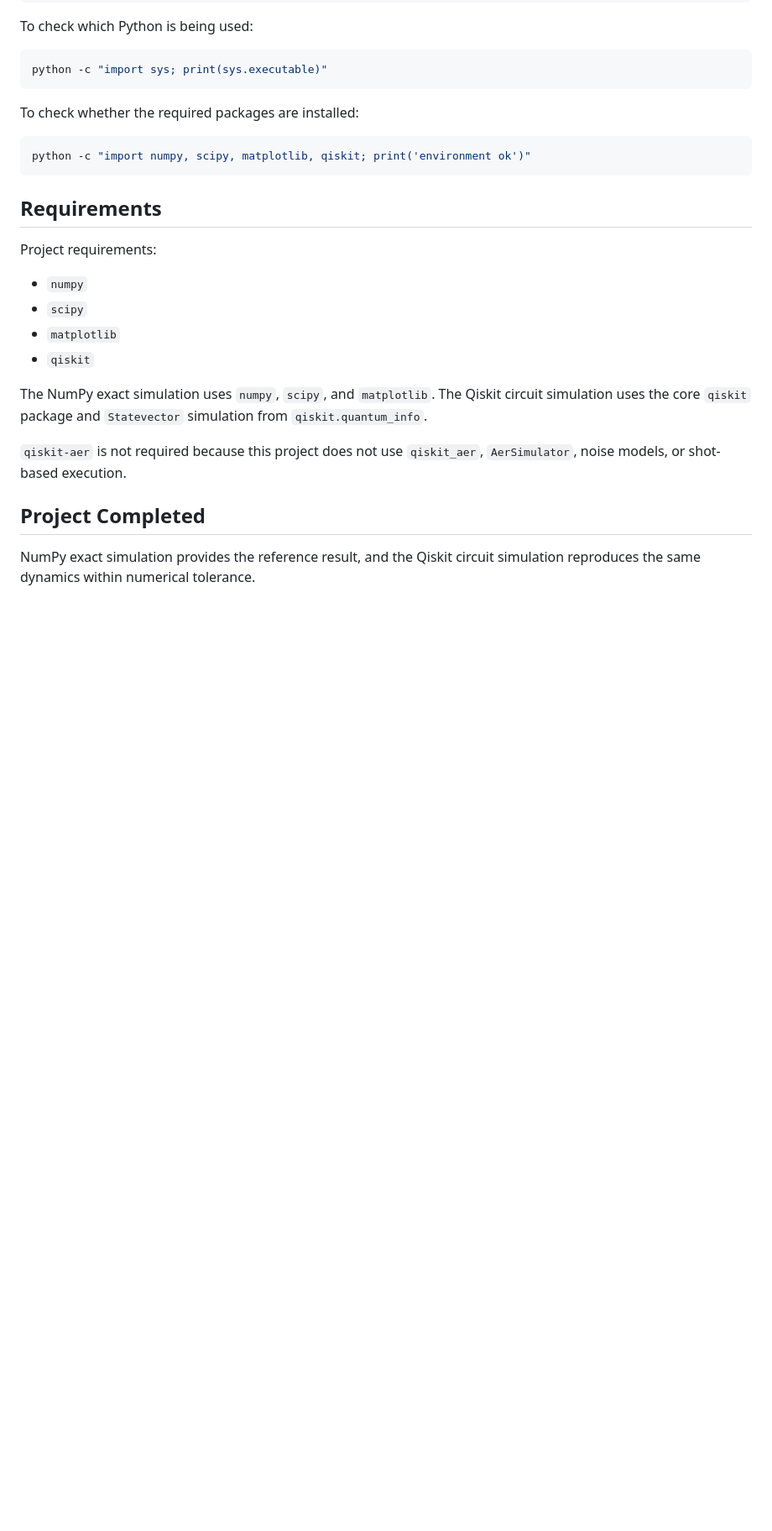
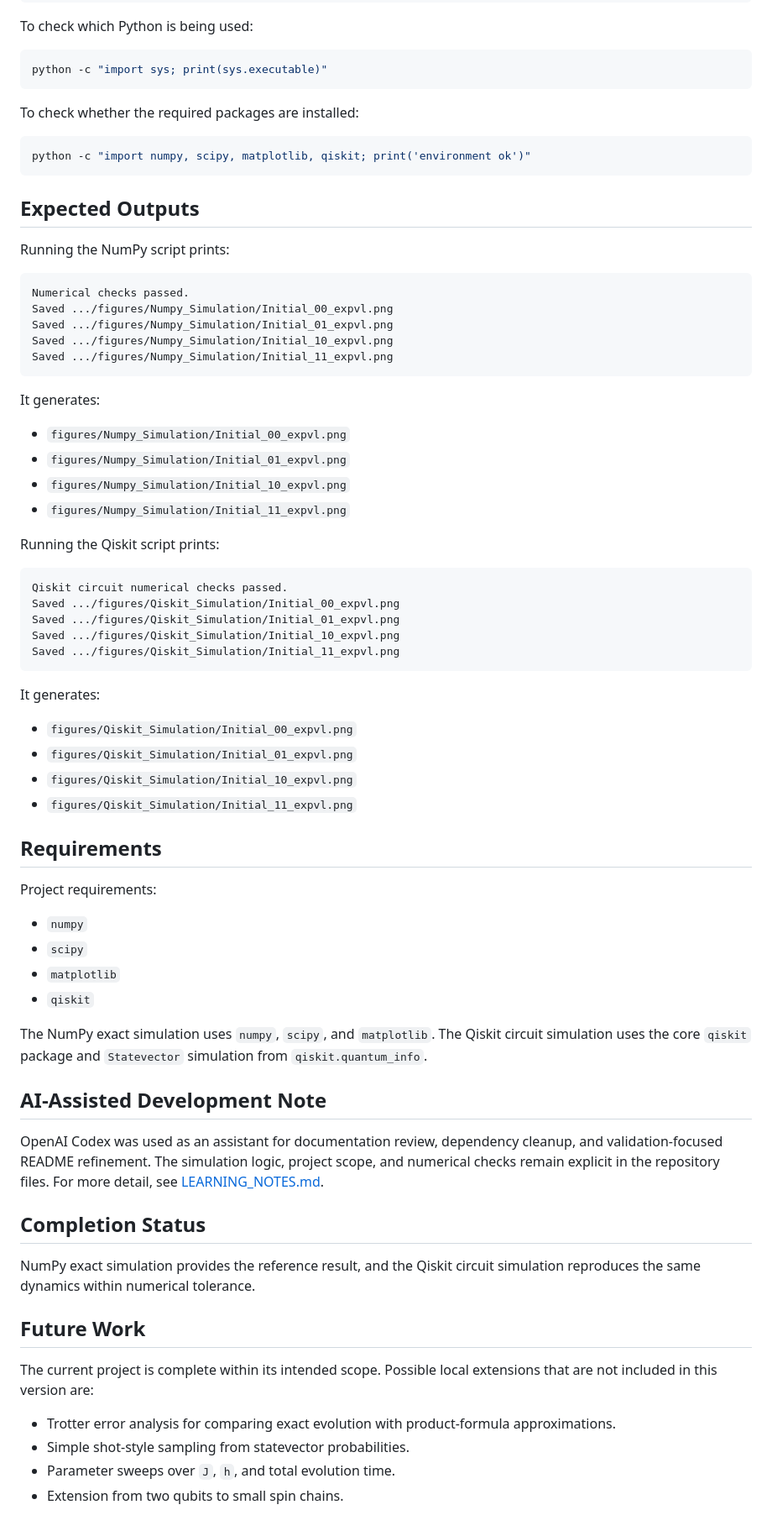
Before and after one commit to IceYi233/Personal-Quantum-simulation-learning-project, a Markdown page: README.md, the part around one of its changes. Shown at 84% size. GitHub-like rendering; blank space fills up the shorter version.

Commit message:
README future work addition

````diff
--- a/README.md
+++ b/README.md
@@ -196,6 +231,42 @@ To check whether the required packages are installed:
 python -c "import numpy, scipy, matplotlib, qiskit; print('environment ok')"
 ```
 
+## Expected Outputs
+
+Running the NumPy script prints:
+
+```text
+Numerical checks passed.
+Saved .../figures/Numpy_Simulation/Initial_00_expvl.png
+Saved .../figures/Numpy_Simulation/Initial_01_expvl.png
+Saved .../figures/Numpy_Simulation/Initial_10_expvl.png
+Saved .../figures/Numpy_Simulation/Initial_11_expvl.png
+```
+
+It generates:
+
+- `figures/Numpy_Simulation/Initial_00_expvl.png`
+- `figures/Numpy_Simulation/Initial_01_expvl.png`
+- `figures/Numpy_Simulation/Initial_10_expvl.png`
+- `figures/Numpy_Simulation/Initial_11_expvl.png`
+
+Running the Qiskit script prints:
+
+```text
+Qiskit circuit numerical checks passed.
+Saved .../figures/Qiskit_Simulation/Initial_00_expvl.png
+Saved .../figures/Qiskit_Simulation/Initial_01_expvl.png
+Saved .../figures/Qiskit_Simulation/Initial_10_expvl.png
+Saved .../figures/Qiskit_Simulation/Initial_11_expvl.png
+```
+
+It generates:
+
+- `figures/Qiskit_Simulation/Initial_00_expvl.png`
+- `figures/Qiskit_Simulation/Initial_01_expvl.png`
+- `figures/Qiskit_Simulation/Initial_10_expvl.png`
+- `figures/Qiskit_Simulation/Initial_11_expvl.png`
+
 ## Requirements
 
 Project requirements:
@@ -207,8 +278,20 @@ Project requirements:
 
 The NumPy exact simulation uses `numpy`, `scipy`, and `matplotlib`. The Qiskit circuit simulation uses the core `qiskit` package and `Statevector` simulation from `qiskit.quantum_info`.
 
-`qiskit-aer` is not required because this project does not use `qiskit_aer`, `AerSimulator`, noise models, or shot-based execution.
 
-## Project Completed
+## AI-Assisted Development Note
+
+OpenAI Codex was used as an assistant for documentation review, dependency cleanup, and validation-focused README refinement. The simulation logic, project scope, and numerical checks remain explicit in the repository files. For more detail, see [LEARNING_NOTES.md](LEARNING_NOTES.md).
+
+## Completion Status
 
 NumPy exact simulation provides the reference result, and the Qiskit circuit simulation reproduces the same dynamics within numerical tolerance.
+
+## Future Work
+
+The current project is complete within its intended scope. Possible local extensions that are not included in this version are:
+
+- Trotter error analysis for comparing exact evolution with product-formula approximations.
+- Simple shot-style sampling from statevector probabilities.
+- Parameter sweeps over `J`, `h`, and total evolution time.
+- Extension from two qubits to small spin chains.
````
Also changed, not shown: other parts of README.md (+35 -0 lines), LEARNING_NOTES.md (added, +39 -0 lines).
